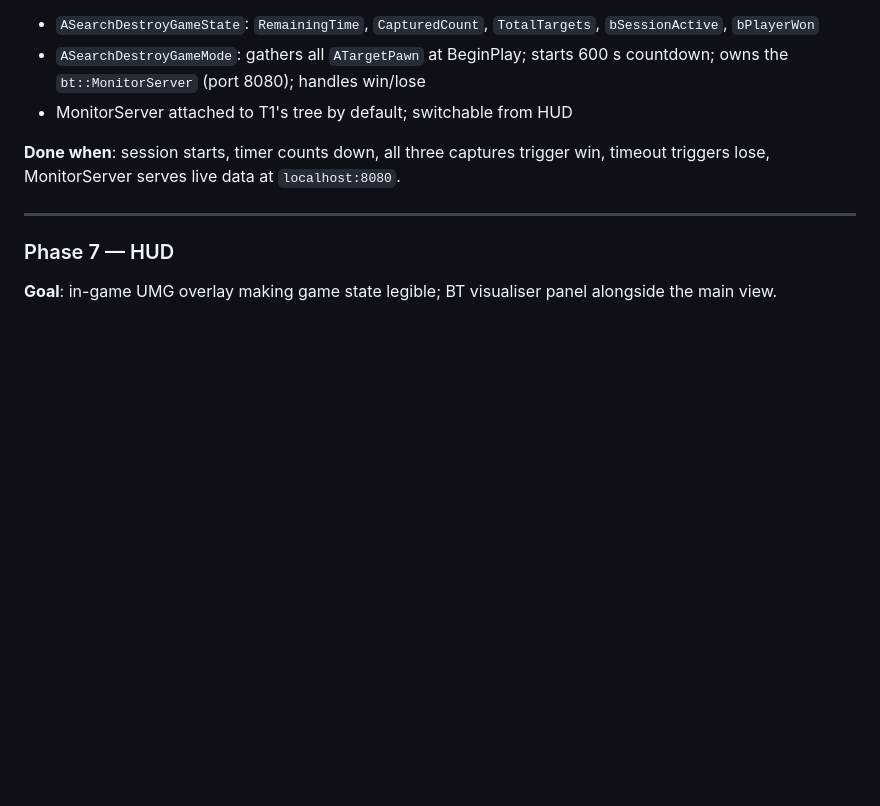
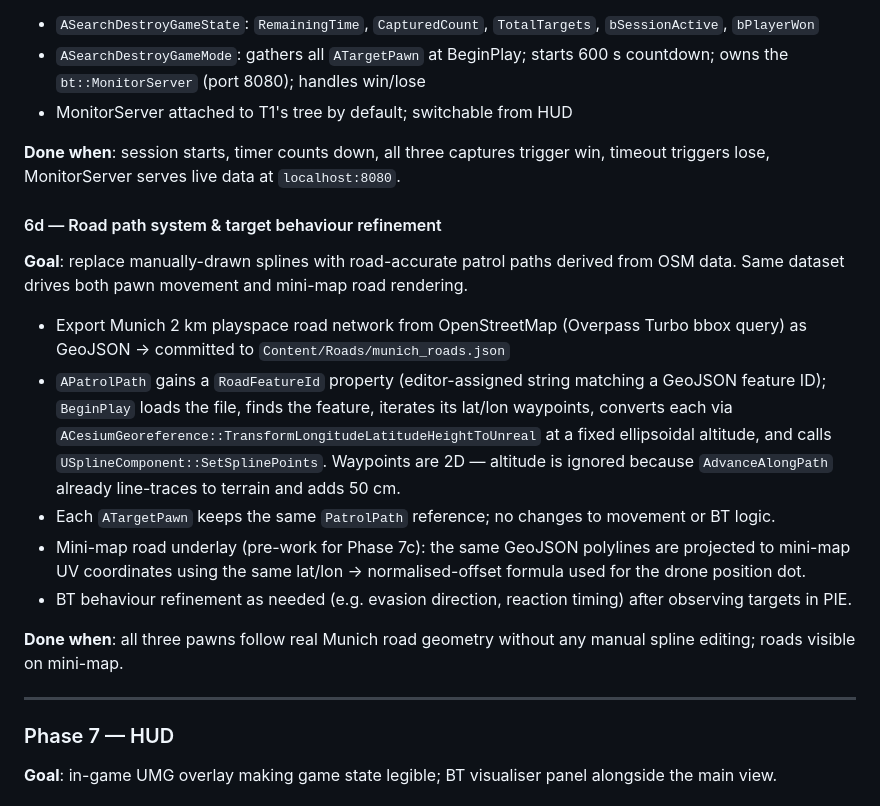
Before and after one commit to doryunger/DroneChallenger, a Markdown page: plan.md, the part around the change. GitHub-like rendering; blank space fills up the shorter version.

Commit message:
Meta: add Phase 6d (road path system, OSM-driven patrol paths + minimap)
Co-Authored-By: Claude Sonnet 4.6 <noreply@anthropic.com>

```diff
--- a/plan.md
+++ b/plan.md
@@ -213,6 +213,18 @@ New files: `SearchDestroyGameMode.h/.cpp`, `SearchDestroyGameState.h/.cpp`
 
 **Done when**: session starts, timer counts down, all three captures trigger win, timeout triggers lose, MonitorServer serves live data at `localhost:8080`.
 
+#### 6d — Road path system & target behaviour refinement
+
+**Goal**: replace manually-drawn splines with road-accurate patrol paths derived from OSM data. Same dataset drives both pawn movement and mini-map road rendering.
+
+- Export Munich 2 km playspace road network from OpenStreetMap (Overpass Turbo bbox query) as GeoJSON → committed to `Content/Roads/munich_roads.json`
+- `APatrolPath` gains a `RoadFeatureId` property (editor-assigned string matching a GeoJSON feature ID); `BeginPlay` loads the file, finds the feature, iterates its lat/lon waypoints, converts each via `ACesiumGeoreference::TransformLongitudeLatitudeHeightToUnreal` at a fixed ellipsoidal altitude, and calls `USplineComponent::SetSplinePoints`. Waypoints are 2D — altitude is ignored because `AdvanceAlongPath` already line-traces to terrain and adds 50 cm.
+- Each `ATargetPawn` keeps the same `PatrolPath` reference; no changes to movement or BT logic.
+- Mini-map road underlay (pre-work for Phase 7c): the same GeoJSON polylines are projected to mini-map UV coordinates using the same lat/lon → normalised-offset formula used for the drone position dot.
+- BT behaviour refinement as needed (e.g. evasion direction, reaction timing) after observing targets in PIE.
+
+**Done when**: all three pawns follow real Munich road geometry without any manual spline editing; roads visible on mini-map.
+
 ---
 
 ### Phase 7 — HUD
```
